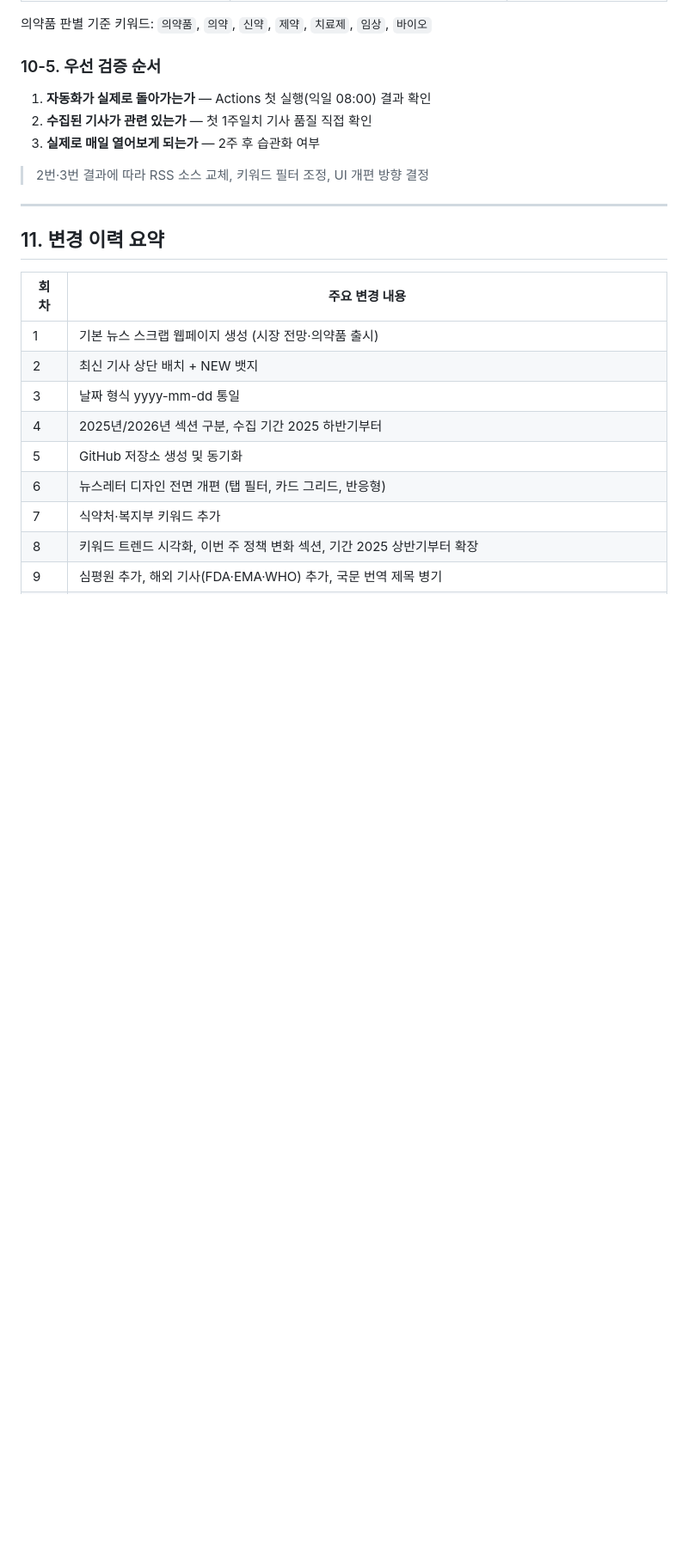
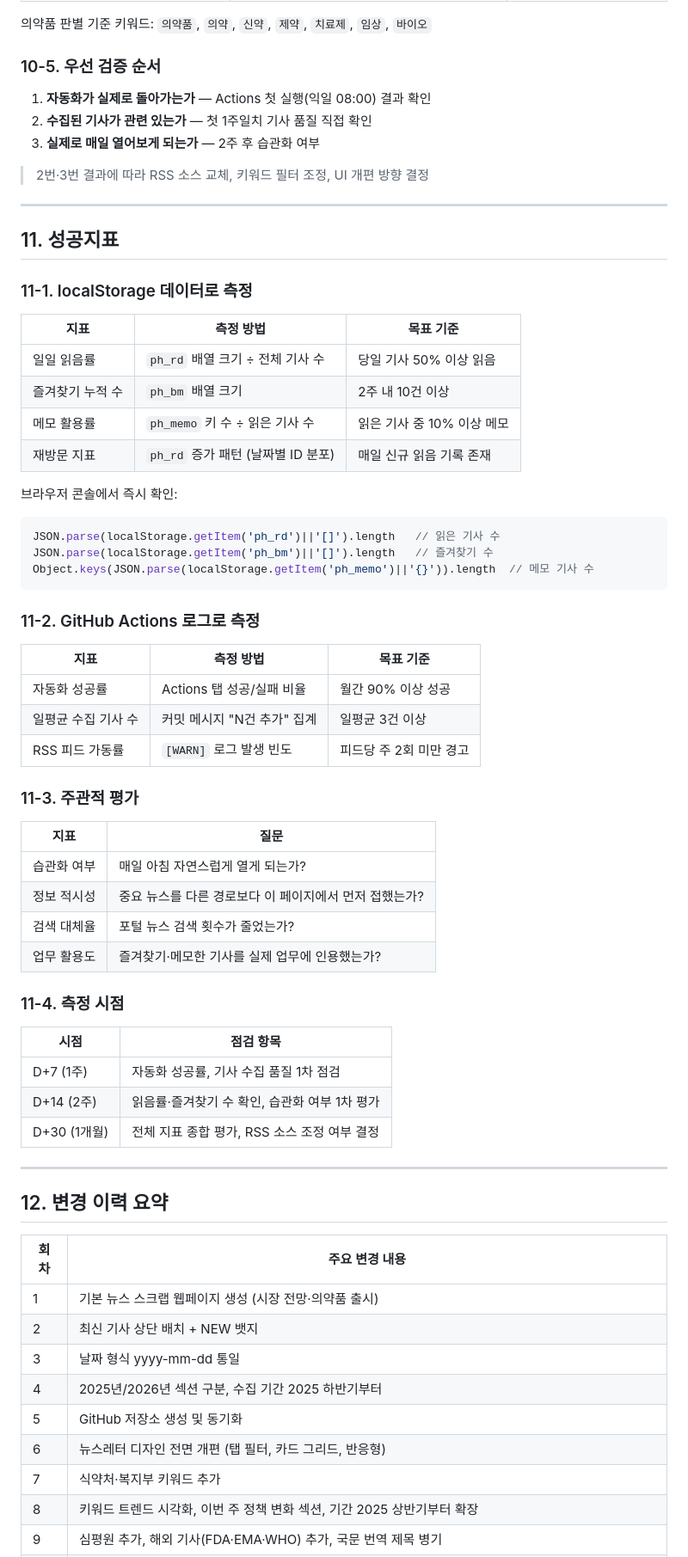
Before and after one commit to healim1234-hash/pharma-news, a Markdown page: Favorites/SPEC.md, the part around the change. Shown at 86% size. Rendered like a GitHub page; blank space fills up the shorter version.

Commit message:
docs: 성공지표 섹션 추가 (섹션 11) — localStorage·Actions 로그·주관적 평가·측정 시점
Co-Authored-By: Claude Sonnet 4.6 <noreply@anthropic.com>

````diff
--- a/Favorites/SPEC.md
+++ b/Favorites/SPEC.md
@@ -373,7 +373,52 @@ scripts/update_news.py 실행
 
 ---
 
-## 11. 변경 이력 요약
+## 11. 성공지표
+
+### 11-1. localStorage 데이터로 측정
+
+| 지표 | 측정 방법 | 목표 기준 |
+|---|---|---|
+| 일일 읽음률 | `ph_rd` 배열 크기 ÷ 전체 기사 수 | 당일 기사 50% 이상 읽음 |
+| 즐겨찾기 누적 수 | `ph_bm` 배열 크기 | 2주 내 10건 이상 |
+| 메모 활용률 | `ph_memo` 키 수 ÷ 읽은 기사 수 | 읽은 기사 중 10% 이상 메모 |
+| 재방문 지표 | `ph_rd` 증가 패턴 (날짜별 ID 분포) | 매일 신규 읽음 기록 존재 |
+
+브라우저 콘솔에서 즉시 확인:
+```js
+JSON.parse(localStorage.getItem('ph_rd')||'[]').length   // 읽은 기사 수
+JSON.parse(localStorage.getItem('ph_bm')||'[]').length   // 즐겨찾기 수
+Object.keys(JSON.parse(localStorage.getItem('ph_memo')||'{}')).length  // 메모 기사 수
+```
+
+### 11-2. GitHub Actions 로그로 측정
+
+| 지표 | 측정 방법 | 목표 기준 |
+|---|---|---|
+| 자동화 성공률 | Actions 탭 성공/실패 비율 | 월간 90% 이상 성공 |
+| 일평균 수집 기사 수 | 커밋 메시지 "N건 추가" 집계 | 일평균 3건 이상 |
+| RSS 피드 가동률 | `[WARN]` 로그 발생 빈도 | 피드당 주 2회 미만 경고 |
+
+### 11-3. 주관적 평가
+
+| 지표 | 질문 |
+|---|---|
+| 습관화 여부 | 매일 아침 자연스럽게 열게 되는가? |
+| 정보 적시성 | 중요 뉴스를 다른 경로보다 이 페이지에서 먼저 접했는가? |
+| 검색 대체율 | 포털 뉴스 검색 횟수가 줄었는가? |
+| 업무 활용도 | 즐겨찾기·메모한 기사를 실제 업무에 인용했는가? |
+
+### 11-4. 측정 시점
+
+| 시점 | 점검 항목 |
+|---|---|
+| D+7 (1주) | 자동화 성공률, 기사 수집 품질 1차 점검 |
+| D+14 (2주) | 읽음률·즐겨찾기 수 확인, 습관화 여부 1차 평가 |
+| D+30 (1개월) | 전체 지표 종합 평가, RSS 소스 조정 여부 결정 |
+
+---
+
+## 12. 변경 이력 요약
 
 | 회차 | 주요 변경 내용 |
 |---|---|
````
